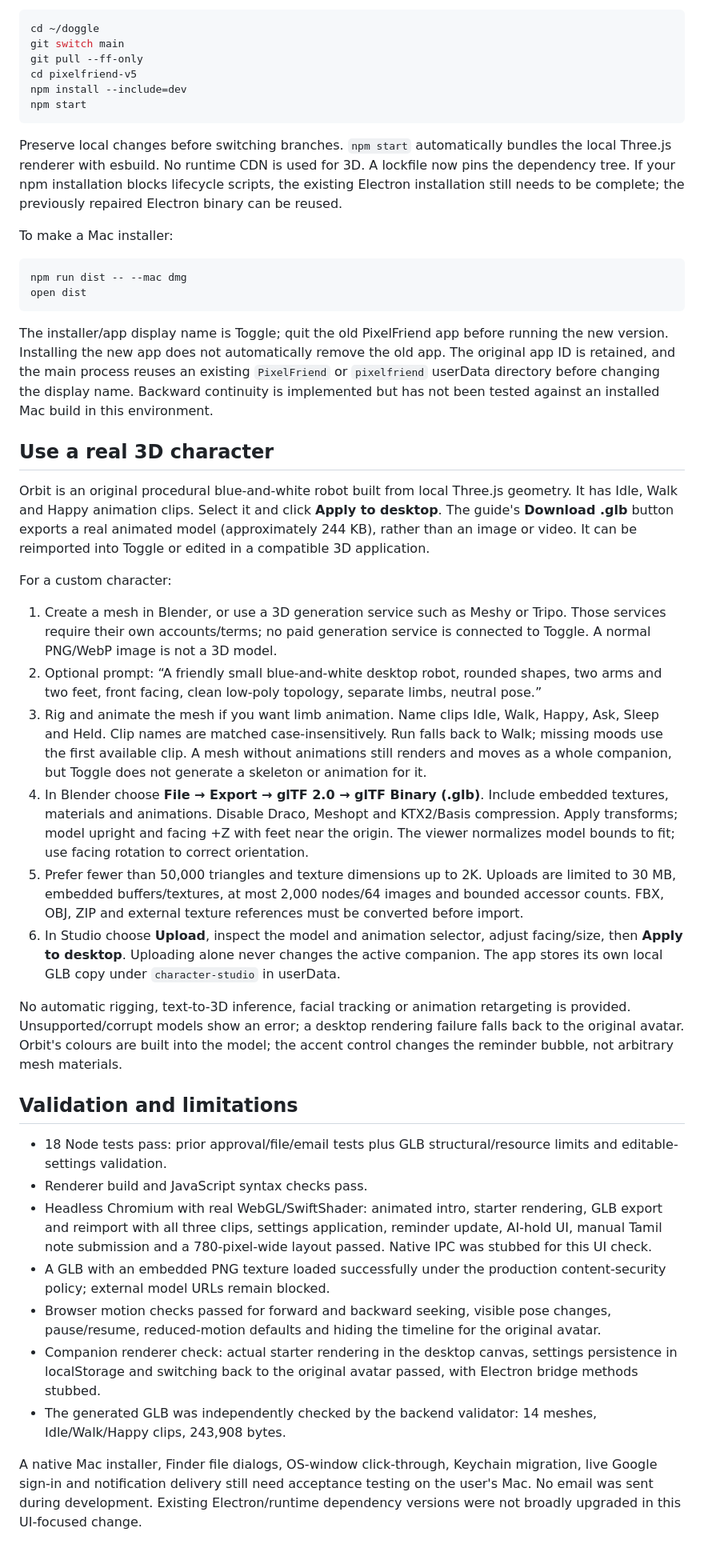
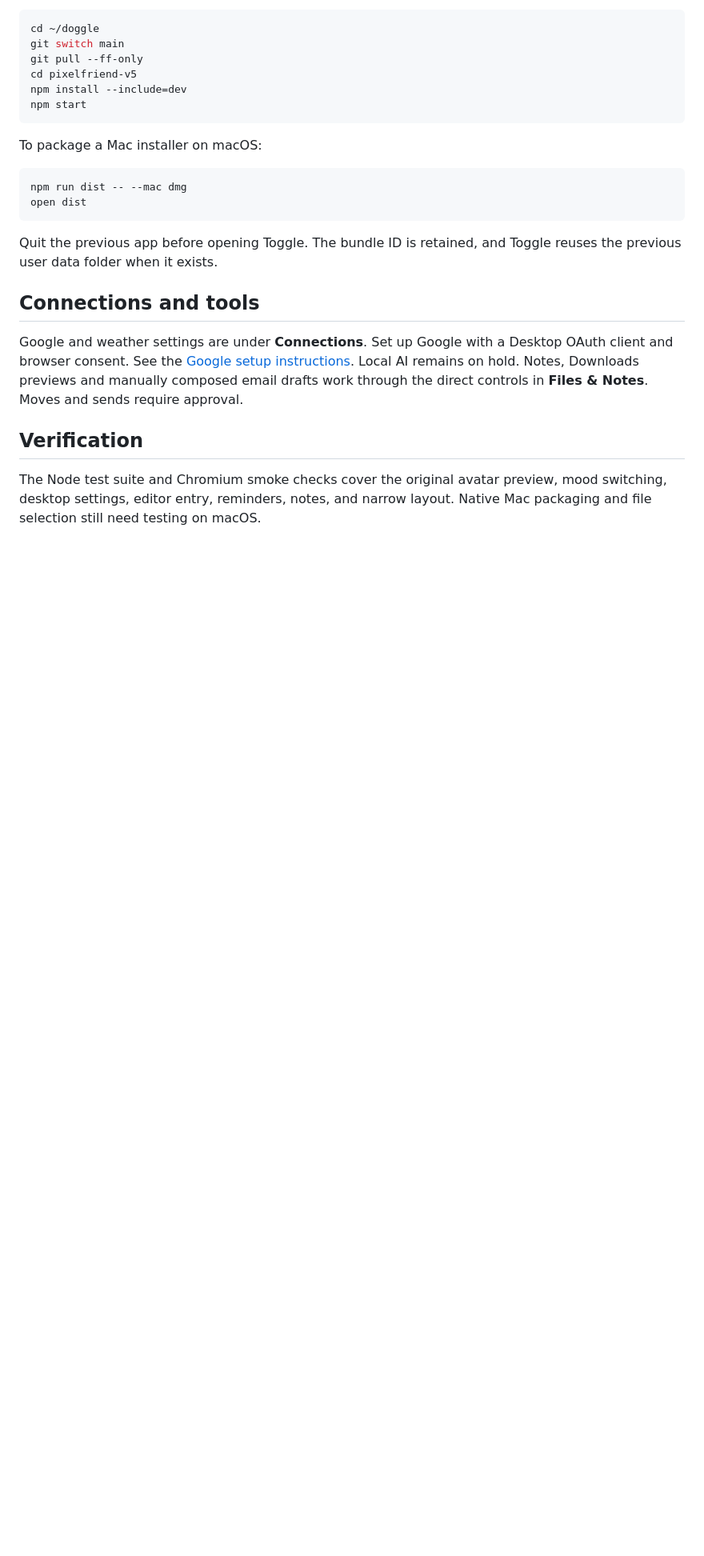
Before and after one commit to deenazar/doggle, a Markdown page: docs/toggle-studio.md, the part around one of its changes. Shown at 80% size. Drawn GitHub-style; blank space fills up the shorter version.

````diff
--- a/docs/toggle-studio.md
+++ b/docs/toggle-studio.md
@@ -30,40 +21,19 @@ npm install --include=dev
 npm start
 ```
 
-Preserve local changes before switching branches. `npm start` automatically bundles the local Three.js renderer with esbuild. No runtime CDN is used for 3D. A lockfile now pins the dependency tree. If your npm installation blocks lifecycle scripts, the existing Electron installation still needs to be complete; the previously repaired Electron binary can be reused.
-
-To make a Mac installer:
+To package a Mac installer on macOS:
 
 ```sh
 npm run dist -- --mac dmg
 open dist
 ```
 
-The installer/app display name is Toggle; quit the old PixelFriend app before running the new version. Installing the new app does not automatically remove the old app. The original app ID is retained, and the main process reuses an existing `PixelFriend` or `pixelfriend` userData directory before changing the display name. Backward continuity is implemented but has not been tested against an installed Mac build in this environment.
+Quit the previous app before opening Toggle. The bundle ID is retained, and Toggle reuses the previous user data folder when it exists.
 
-## Use a real 3D character
+## Connections and tools
 
-Orbit is an original procedural blue-and-white robot built from local Three.js geometry. It has Idle, Walk and Happy animation clips. Select it and click **Apply to desktop**. The guide's **Download .glb** button exports a real animated model (approximately 244 KB), rather than an image or video. It can be reimported into Toggle or edited in a compatible 3D application.
+Google and weather settings are under **Connections**. Set up Google with a Desktop OAuth client and browser consent. See the [Google setup instructions](personal-agent.md). Local AI remains on hold. Notes, Downloads previews and manually composed email drafts work through the direct controls in **Files & Notes**. Moves and sends require approval.
 
-For a custom character:
+## Verification
 
-1. Create a mesh in Blender, or use a 3D generation service such as Meshy or Tripo. Those services require their own accounts/terms; no paid generation service is connected to Toggle. A normal PNG/WebP image is not a 3D model.
-2. Optional prompt: “A friendly small blue-and-white desktop robot, rounded shapes, two arms and two feet, front facing, clean low-poly topology, separate limbs, neutral pose.”
-3. Rig and animate the mesh if you want limb animation. Name clips Idle, Walk, Happy, Ask, Sleep and Held. Clip names are matched case-insensitively. Run falls back to Walk; missing moods use the first available clip. A mesh without animations still renders and moves as a whole companion, but Toggle does not generate a skeleton or animation for it.
-4. In Blender choose **File → Export → glTF 2.0 → glTF Binary (.glb)**. Include embedded textures, materials and animations. Disable Draco, Meshopt and KTX2/Basis compression. Apply transforms; model upright and facing +Z with feet near the origin. The viewer normalizes model bounds to fit; use facing rotation to correct orientation.
-5. Prefer fewer than 50,000 triangles and texture dimensions up to 2K. Uploads are limited to 30 MB, embedded buffers/textures, at most 2,000 nodes/64 images and bounded accessor counts. FBX, OBJ, ZIP and external texture references must be converted before import.
-6. In Studio choose **Upload**, inspect the model and animation selector, adjust facing/size, then **Apply to desktop**. Uploading alone never changes the active companion. The app stores its own local GLB copy under `character-studio` in userData.
-
-No automatic rigging, text-to-3D inference, facial tracking or animation retargeting is provided. Unsupported/corrupt models show an error; a desktop rendering failure falls back to the original avatar. Orbit's colours are built into the model; the accent control changes the reminder bubble, not arbitrary mesh materials.
-
-## Validation and limitations
-
-- 18 Node tests pass: prior approval/file/email tests plus GLB structural/resource limits and editable-settings validation.
-- Renderer build and JavaScript syntax checks pass.
-- Headless Chromium with real WebGL/SwiftShader: animated intro, starter rendering, GLB export and reimport with all three clips, settings application, reminder update, AI-hold UI, manual Tamil note submission and a 780-pixel-wide layout passed. Native IPC was stubbed for this UI check.
-- A GLB with an embedded PNG texture loaded successfully under the production content-security policy; external model URLs remain blocked.
-- Browser motion checks passed for forward and backward seeking, visible pose changes, pause/resume, reduced-motion defaults and hiding the timeline for the original avatar.
-- Companion renderer check: actual starter rendering in the desktop canvas, settings persistence in localStorage and switching back to the original avatar passed, with Electron bridge methods stubbed.
-- The generated GLB was independently checked by the backend validator: 14 meshes, Idle/Walk/Happy clips, 243,908 bytes.
-
-A native Mac installer, Finder file dialogs, OS-window click-through, Keychain migration, live Google sign-in and notification delivery still need acceptance testing on the user's Mac. No email was sent during development. Existing Electron/runtime dependency versions were not broadly upgraded in this UI-focused change.
+The Node test suite and Chromium smoke checks cover the original avatar preview, mood switching, desktop settings, editor entry, reminders, notes, and narrow layout. Native Mac packaging and file selection still need testing on macOS.
````
Also changed, not shown: other parts of docs/toggle-studio.md (+6 -15 lines), README.md (+3 -3 lines), pixelfriend-v5/README.md (+3 -3 lines), docs/images/toggle-studio.png, 17 other files.
